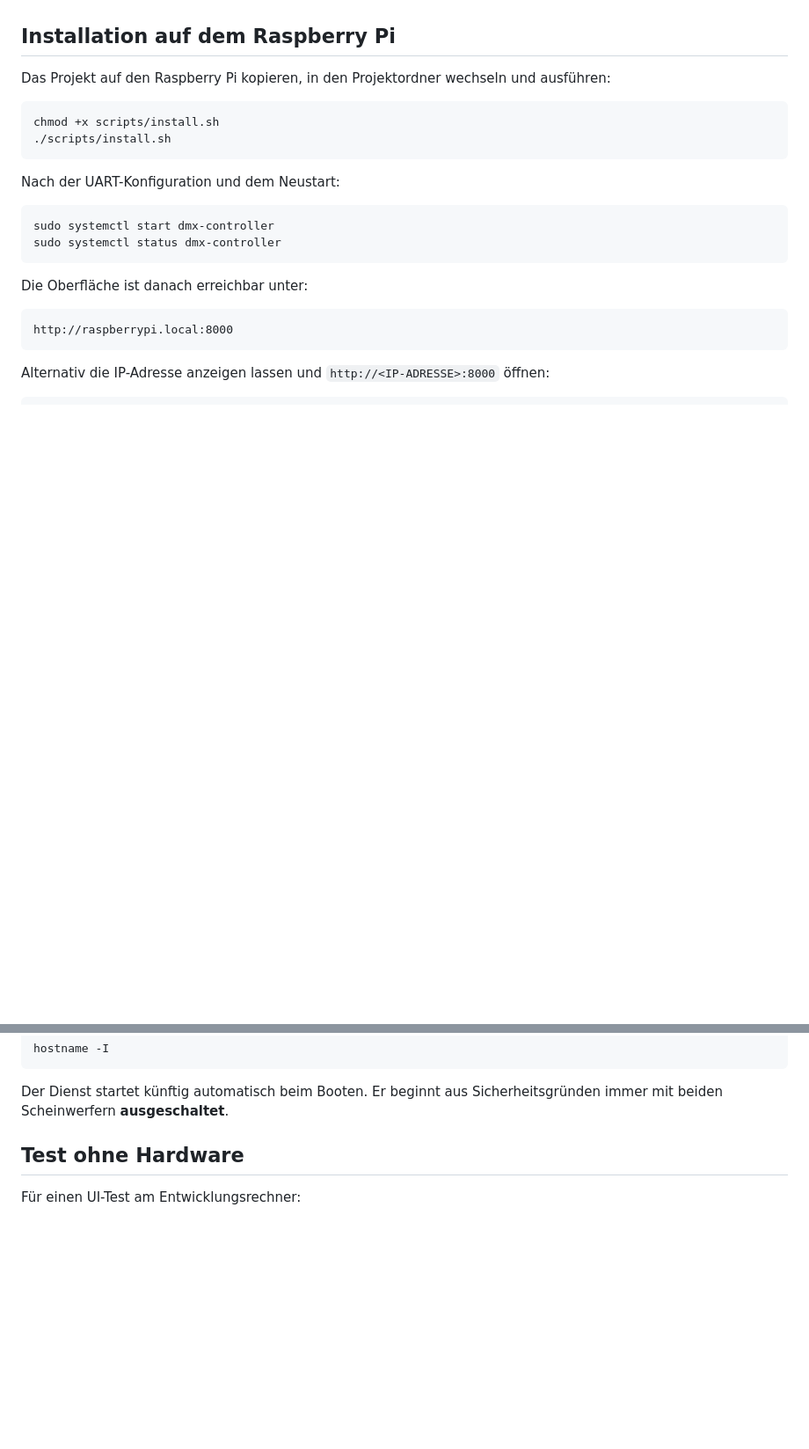
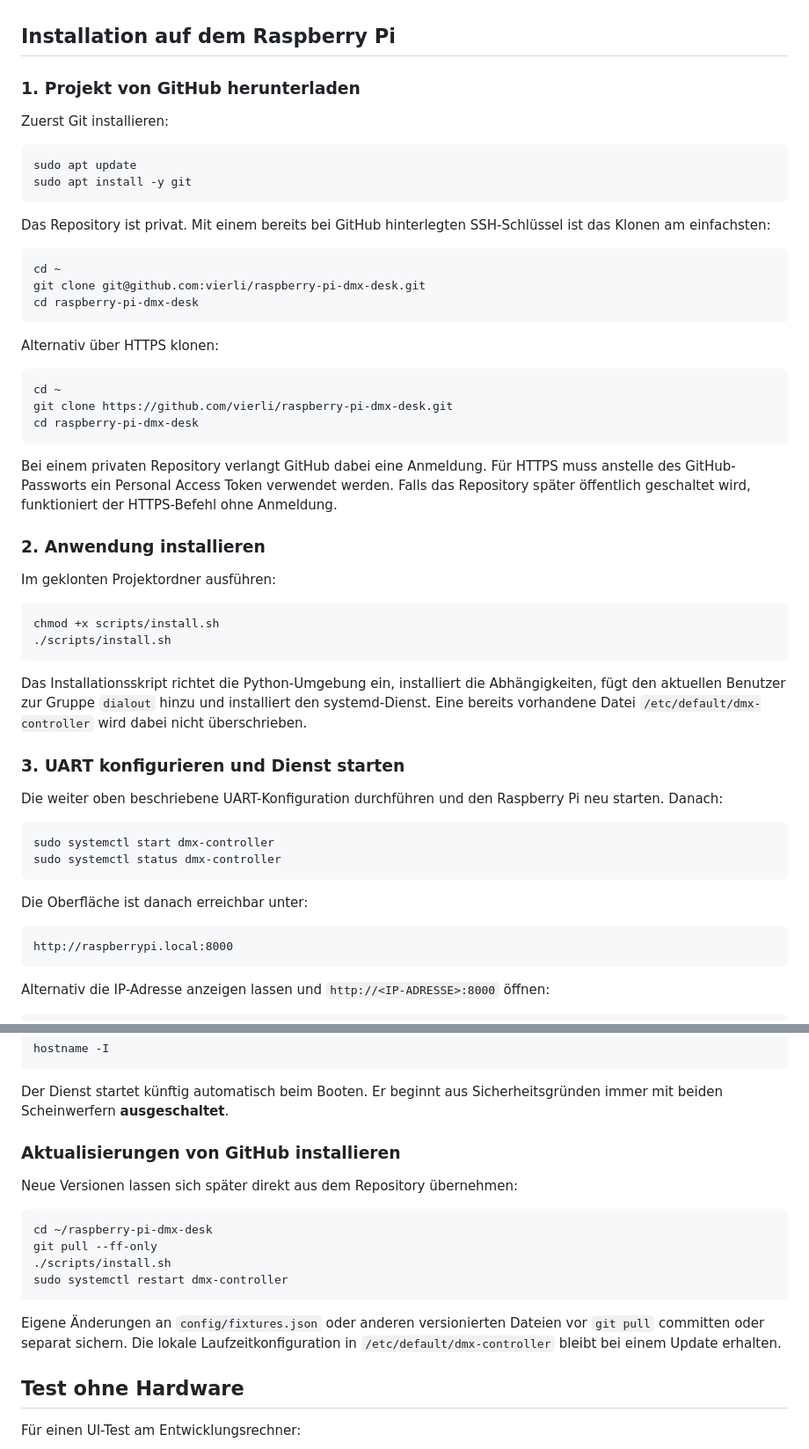
Before and after one commit to vierli/raspberry-pi-dmx-desk, a Markdown page: README.md, 2 parts joined by grey strips. Shown at 88% size. Rendered like a GitHub page; blank space fills up the shorter version.

Commit message:
Document installation from GitHub

````diff
--- a/README.md
+++ b/README.md
@@ -109,14 +109,47 @@ Die Offsets sind nullbasiert: Offset 0 entspricht der Startadresse. `fixed_chann
 
 ## Installation auf dem Raspberry Pi
 
-Das Projekt auf den Raspberry Pi kopieren, in den Projektordner wechseln und ausführen:
+### 1. Projekt von GitHub herunterladen
+
+Zuerst Git installieren:
+
+```bash
+sudo apt update
+sudo apt install -y git
+```
+
+Das Repository ist privat. Mit einem bereits bei GitHub hinterlegten SSH-Schlüssel ist das Klonen am einfachsten:
+
+```bash
+cd ~
+git clone git@github.com:vierli/raspberry-pi-dmx-desk.git
+cd raspberry-pi-dmx-desk
+```
+
+Alternativ über HTTPS klonen:
+
+```bash
+cd ~
+git clone https://github.com/vierli/raspberry-pi-dmx-desk.git
+cd raspberry-pi-dmx-desk
+```
+
+Bei einem privaten Repository verlangt GitHub dabei eine Anmeldung. Für HTTPS muss anstelle des GitHub-Passworts ein Personal Access Token verwendet werden. Falls das Repository später öffentlich geschaltet wird, funktioniert der HTTPS-Befehl ohne Anmeldung.
+
+### 2. Anwendung installieren
+
+Im geklonten Projektordner ausführen:
 
 ```bash
 chmod +x scripts/install.sh
 ./scripts/install.sh
 ```
 
-Nach der UART-Konfiguration und dem Neustart:
+Das Installationsskript richtet die Python-Umgebung ein, installiert die Abhängigkeiten, fügt den aktuellen Benutzer zur Gruppe `dialout` hinzu und installiert den systemd-Dienst. Eine bereits vorhandene Datei `/etc/default/dmx-controller` wird dabei nicht überschrieben.
+
+### 3. UART konfigurieren und Dienst starten
+
+Die weiter oben beschriebene UART-Konfiguration durchführen und den Raspberry Pi neu starten. Danach:
 
 ```bash
 sudo systemctl start dmx-controller
@@ -136,6 +169,19 @@ hostname -I
 ```
 
 Der Dienst startet künftig automatisch beim Booten. Er beginnt aus Sicherheitsgründen immer mit beiden Scheinwerfern **ausgeschaltet**.
+
+### Aktualisierungen von GitHub installieren
+
+Neue Versionen lassen sich später direkt aus dem Repository übernehmen:
+
+```bash
+cd ~/raspberry-pi-dmx-desk
+git pull --ff-only
+./scripts/install.sh
+sudo systemctl restart dmx-controller
+```
+
+Eigene Änderungen an `config/fixtures.json` oder anderen versionierten Dateien vor `git pull` committen oder separat sichern. Die lokale Laufzeitkonfiguration in `/etc/default/dmx-controller` bleibt bei einem Update erhalten.
 
 ## Test ohne Hardware
 
````
